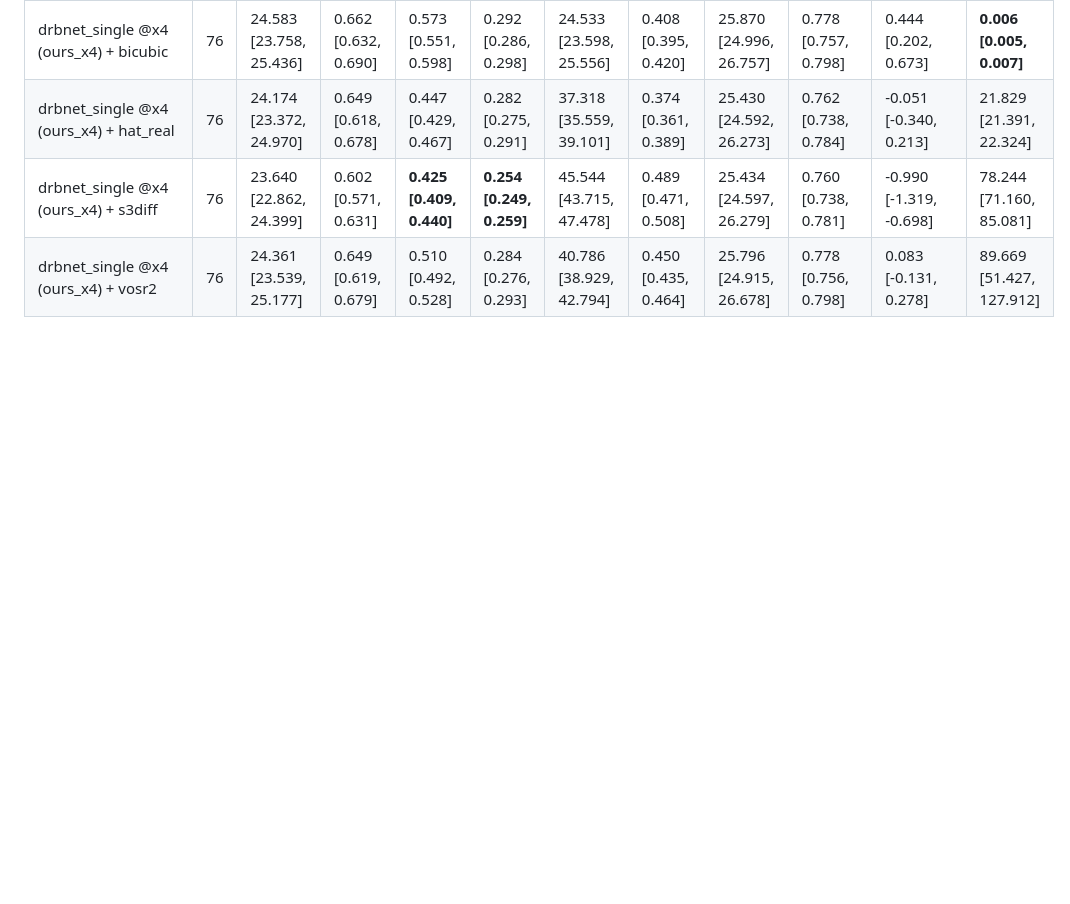
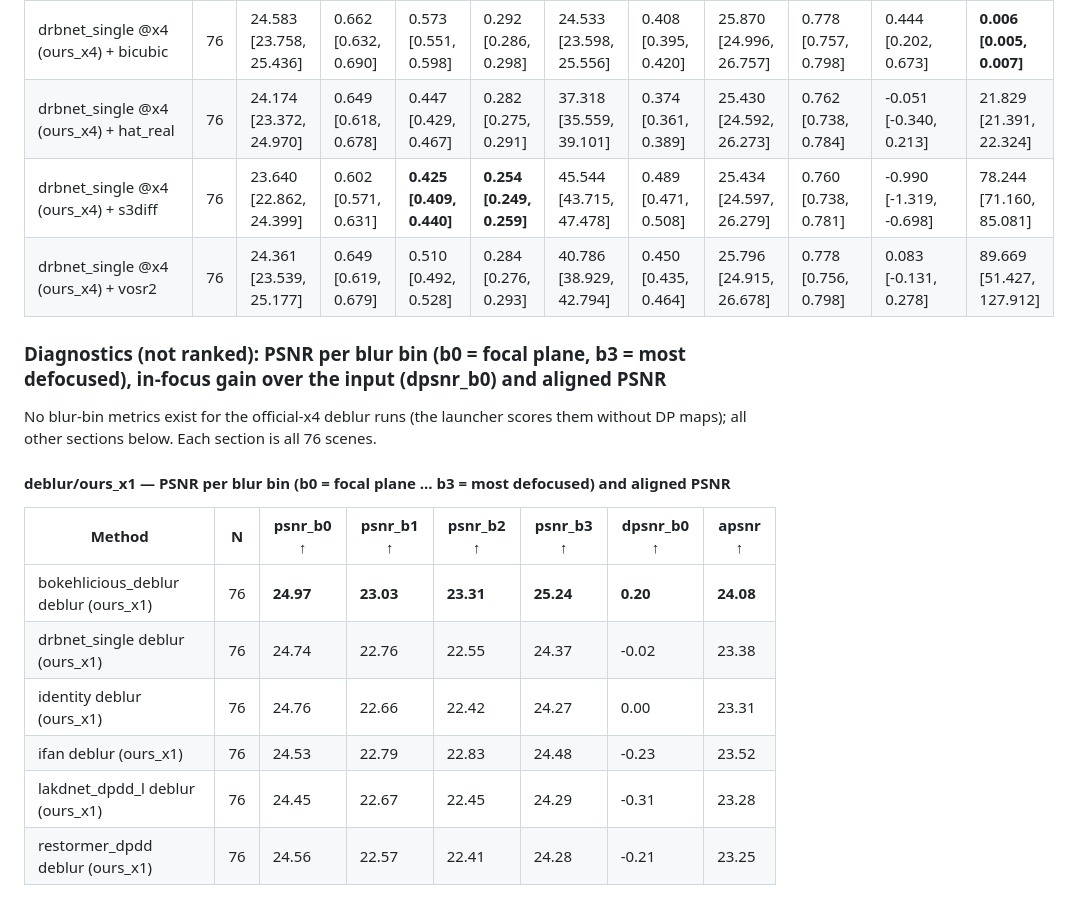
Before and after one commit to rchittersu/UntitledSubmission, a Markdown page: handoff/from_secure/2026-10-06_h4.md, the part around one of its changes. Rendered like a GitHub page; blank space fills up the shorter version.

Commit message:
h4 report: per-bin diagnostics for all runs
Co-Authored-By: Claude Sonnet 5.5 <noreply@anthropic.com>

```diff
--- a/handoff/from_secure/2026-10-06_h4.md
+++ b/handoff/from_secure/2026-10-06_h4.md
@@ -74,3 +74,18 @@ All 76 test scenes, mean [95% bootstrap CI]; bold = best per column within a tab
 | drbnet_single @x4 (ours_x4) + s3diff | 76 | 23.640 [22.862, 24.399] | 0.602 [0.571, 0.631] | **0.425 [0.409, 0.440]** | **0.254 [0.249, 0.259]** | 45.544 [43.715, 47.478] | 0.489 [0.471, 0.508] | 25.434 [24.597, 26.279] | 0.760 [0.738, 0.781] | -0.990 [-1.319, -0.698] | 78.244 [71.160, 85.081] |
 | drbnet_single @x4 (ours_x4) + vosr2 | 76 | 24.361 [23.539, 25.177] | 0.649 [0.619, 0.679] | 0.510 [0.492, 0.528] | 0.284 [0.276, 0.293] | 40.786 [38.929, 42.794] | 0.450 [0.435, 0.464] | 25.796 [24.915, 26.678] | 0.778 [0.756, 0.798] | 0.083 [-0.131, 0.278] | 89.669 [51.427, 127.912] |
 
+### Diagnostics (not ranked): PSNR per blur bin (b0 = focal plane, b3 = most defocused), in-focus gain over the input (dpsnr_b0) and aligned PSNR
+No blur-bin metrics exist for the official-x4 deblur runs (the launcher scores them without DP maps); all other sections below. Each section is all 76 scenes.
+
+#### deblur/ours_x1 — PSNR per blur bin (b0 = focal plane ... b3 = most defocused) and aligned PSNR
+
+| Method | N | psnr_b0 ↑ | psnr_b1 ↑ | psnr_b2 ↑ | psnr_b3 ↑ | dpsnr_b0 ↑ | apsnr ↑ |
+|---|---|---|---|---|---|---|---|
+| bokehlicious_deblur deblur (ours_x1) | 76 | **24.97** | **23.03** | **23.31** | **25.24** | **0.20** | **24.08** |
+| drbnet_single deblur (ours_x1) | 76 | 24.74 | 22.76 | 22.55 | 24.37 | -0.02 | 23.38 |
+| identity deblur (ours_x1) | 76 | 24.76 | 22.66 | 22.42 | 24.27 | 0.00 | 23.31 |
+| ifan deblur (ours_x1) | 76 | 24.53 | 22.79 | 22.83 | 24.48 | -0.23 | 23.52 |
+| lakdnet_dpdd_l deblur (ours_x1) | 76 | 24.45 | 22.67 | 22.45 | 24.29 | -0.31 | 23.28 |
+| restormer_dpdd deblur (ours_x1) | 76 | 24.56 | 22.57 | 22.41 | 24.28 | -0.21 | 23.25 |
+
+
```
Also changed, not shown: other parts of handoff/from_secure/2026-10-06_h4.md (+40 -0 lines).
